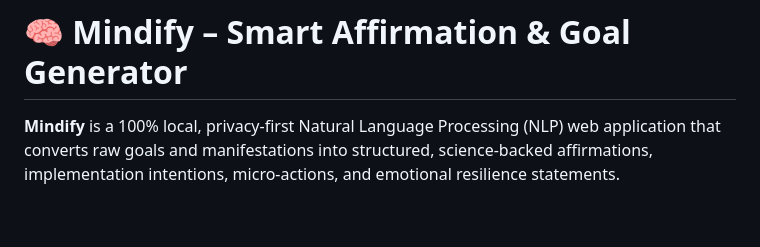
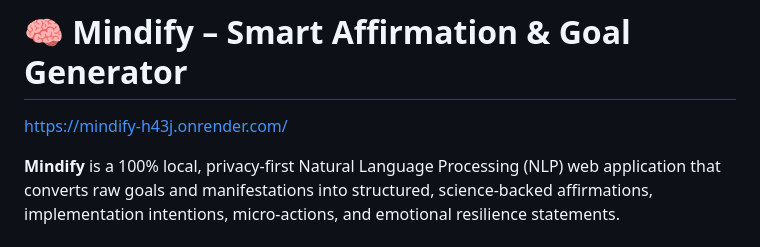
Before and after one commit to pnjabez/mindify, a Markdown page: README.md, the part around the change. GitHub-like rendering; blank space fills up the shorter version.

Commit message:
Add web application link to README
Added a link to the Mindify web application.

```diff
--- a/README.md
+++ b/README.md
@@ -1,4 +1,6 @@
 # 🧠 Mindify – Smart Affirmation & Goal Generator
+
+https://mindify-h43j.onrender.com/
 
 **Mindify** is a 100% local, privacy-first Natural Language Processing (NLP) web application that converts raw goals and manifestations into structured, science-backed affirmations, implementation intentions, micro-actions, and emotional resilience statements.
 
```
